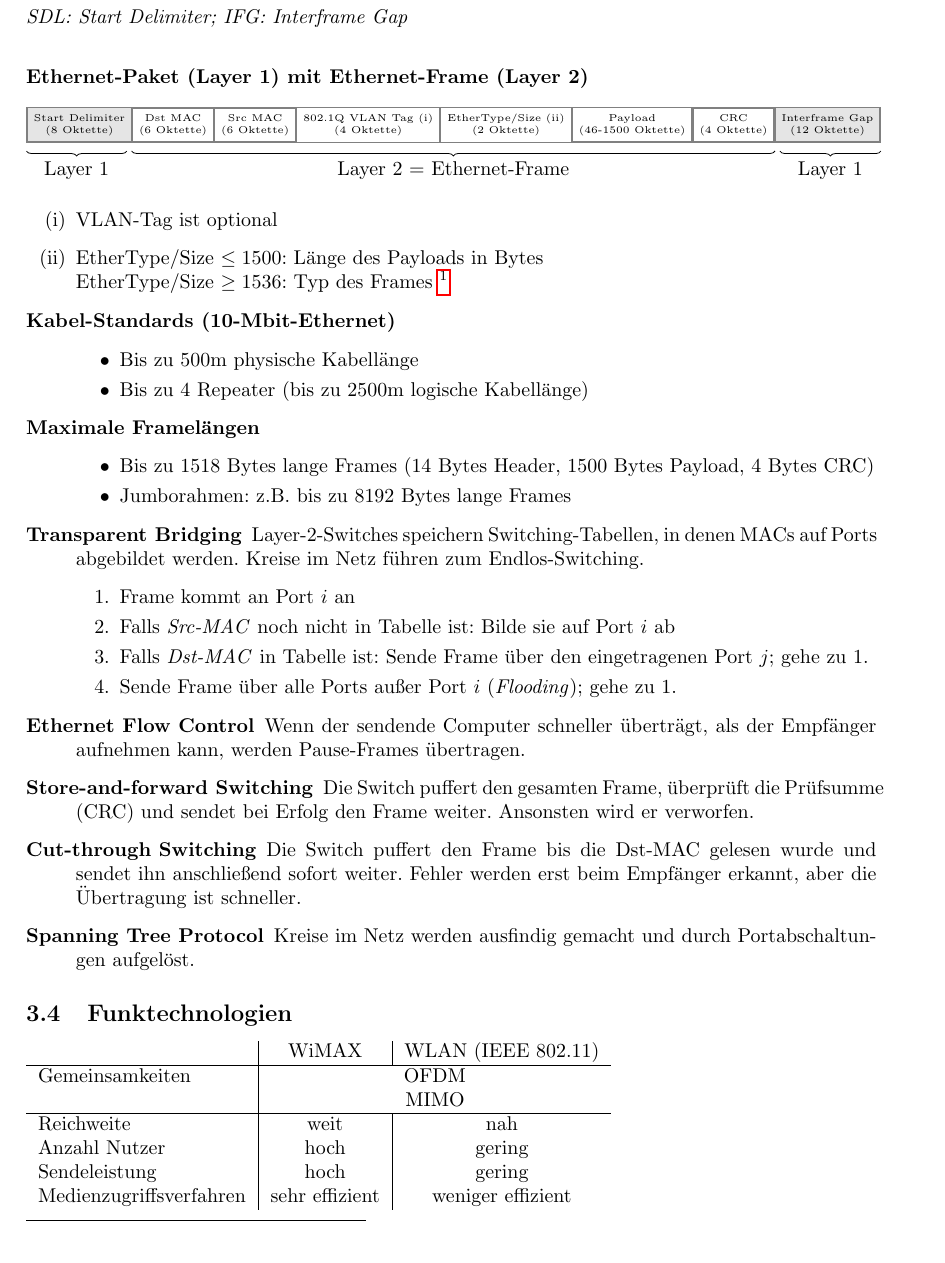
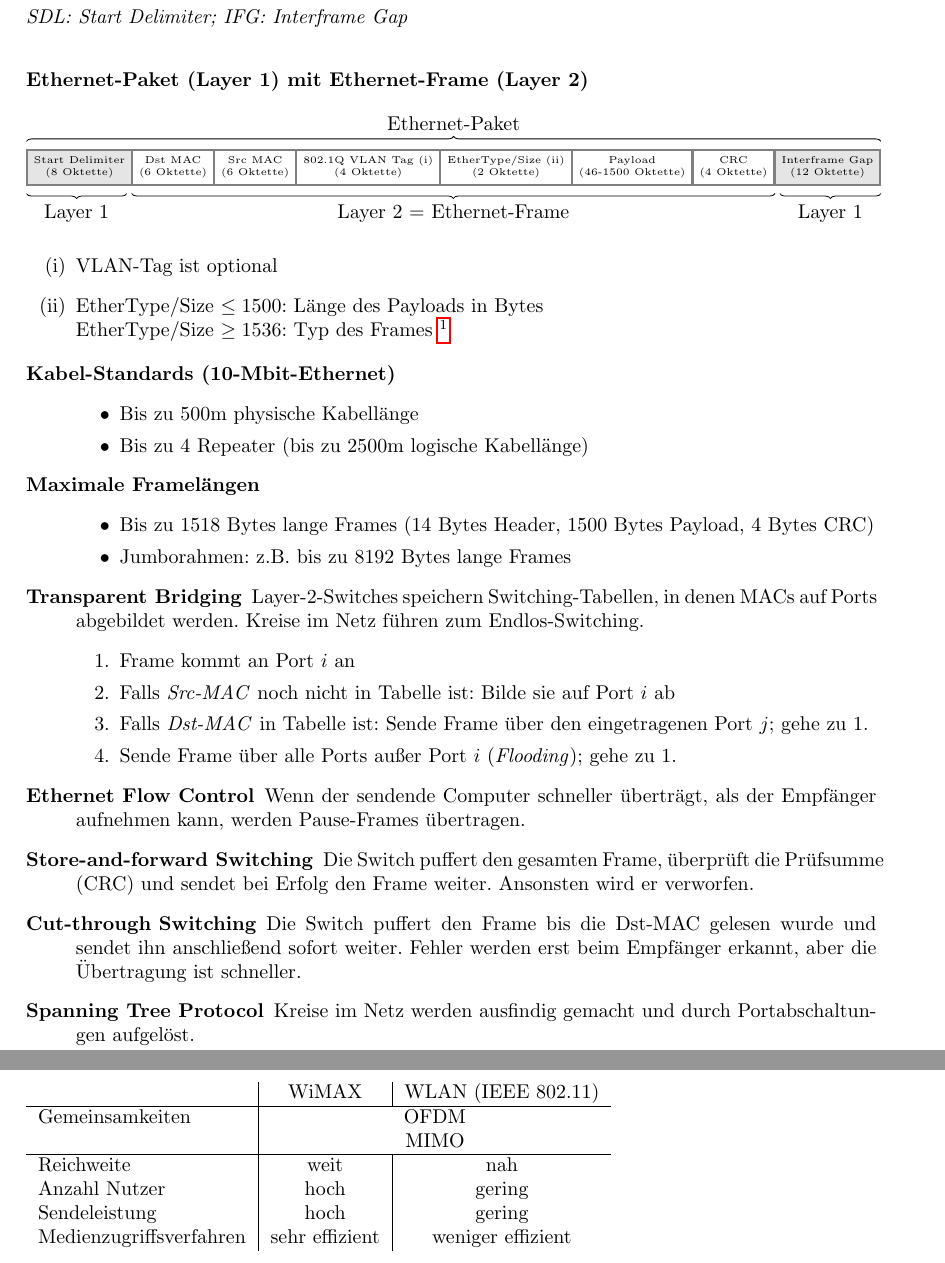
Before and after one commit to sgeisler/rechnernetze, a LaTeX document (main.tex): part of page 5 of 12 before the commit and two parts of pages 5 and 6 of 12 after it, the two joined at a grey line, cut so that both start at the same text. Compiled offline with pdfLaTeX.

Commit message:
annotate ethernet packet

```diff
--- a/main.tex
+++ b/main.tex
@@ -438,6 +438,7 @@ Die Sicherungsschicht ist für \textit{Medium Access Control} (MAC; Medienzugrif
         \draw[decoration={brace,raise=4pt, mirror},decorate] (dstmac.south west) -- node[below=6pt] {Layer 2 = Ethernet-Frame} (crc.south east);
         \draw[decoration={brace,raise=4pt, mirror},decorate] (start.south west) -- node[below=6pt] {Layer 1} ($(start.south east) + (-0.1,0)$);
         \draw[decoration={brace,raise=4pt, mirror},decorate] ($(ifg.south west) + (0.1,0)$) -- node[below=6pt] {Layer 1} (ifg.south east);
+        \draw[decoration={brace,raise=4pt},decorate] (start.north west) -- node[above=6pt] {Ethernet-Paket} (ifg.north east);
     \end{tikzpicture}
 \end{description}
 %
```
